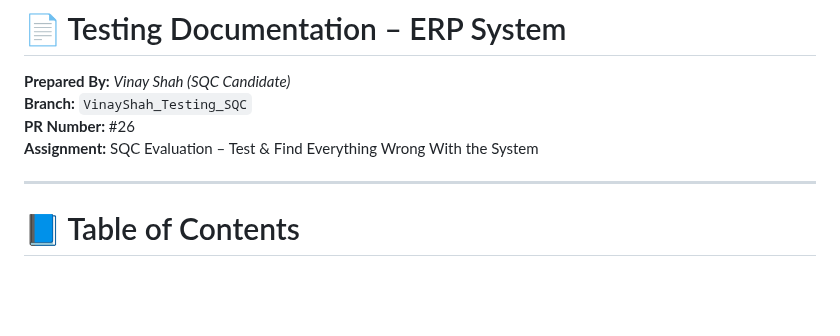
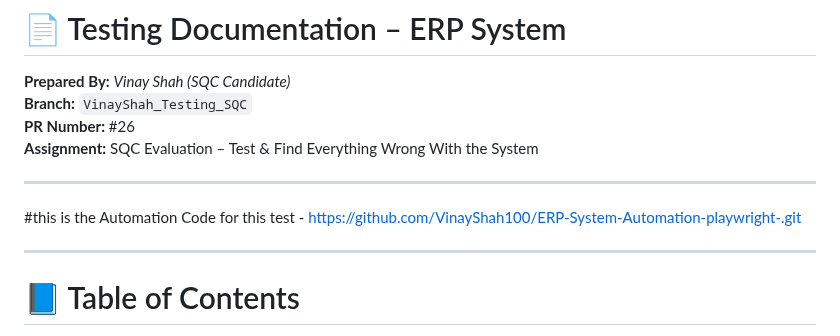
Before and after one commit to VinayShah100/frontend-Assignment, a Markdown page: README.md, the part around the change. Rendered like a GitHub page; blank space fills up the shorter version.

Commit message:
Include automation code link in README
Added link to automation code repository for the test.

```diff
--- a/README.md
+++ b/README.md
@@ -4,8 +4,12 @@
 **PR Number:** #26
 **Assignment:** SQC Evaluation – Test & Find Everything Wrong With the System
 
----
-
+
+
+---
+#this is the Automation Code for this test - https://github.com/VinayShah100/ERP-System-Automation-playwright-.git
+
+---
 # 📘 Table of Contents
 (Click to jump to section)
 
```
